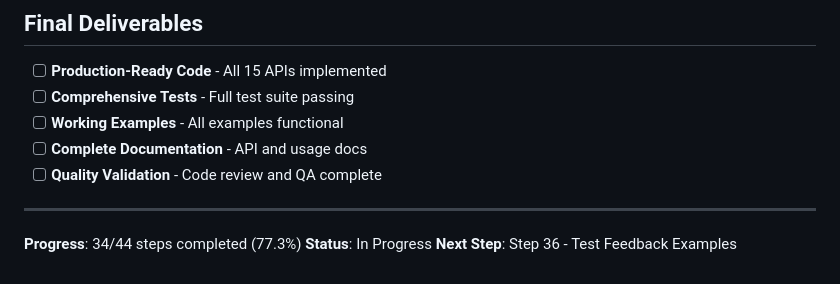
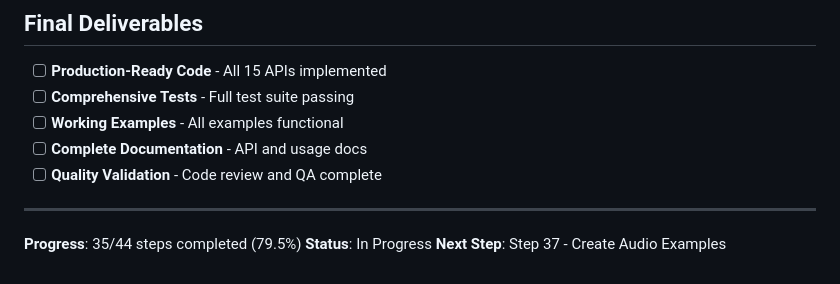
Before and after one commit to nodite/dify-oapi2, a Markdown page: docs/completion/completion-todo.md, the part around the change printed below. Drawn GitHub-style.

```diff
--- a/docs/completion/completion-todo.md
+++ b/docs/completion/completion-todo.md
@@ -203,6 +203,6 @@ This document tracks the implementation progress of all 15 completion-related AP
 
 ---
 
-**Progress**: 34/44 steps completed (77.3%)
+**Progress**: 35/44 steps completed (79.5%)
 **Status**: In Progress
-**Next Step**: Step 36 - Test Feedback Examples
+**Next Step**: Step 37 - Create Audio Examples
```
Also changed, not shown: other parts of docs/completion/completion-todo.md (+5 -5 lines).
